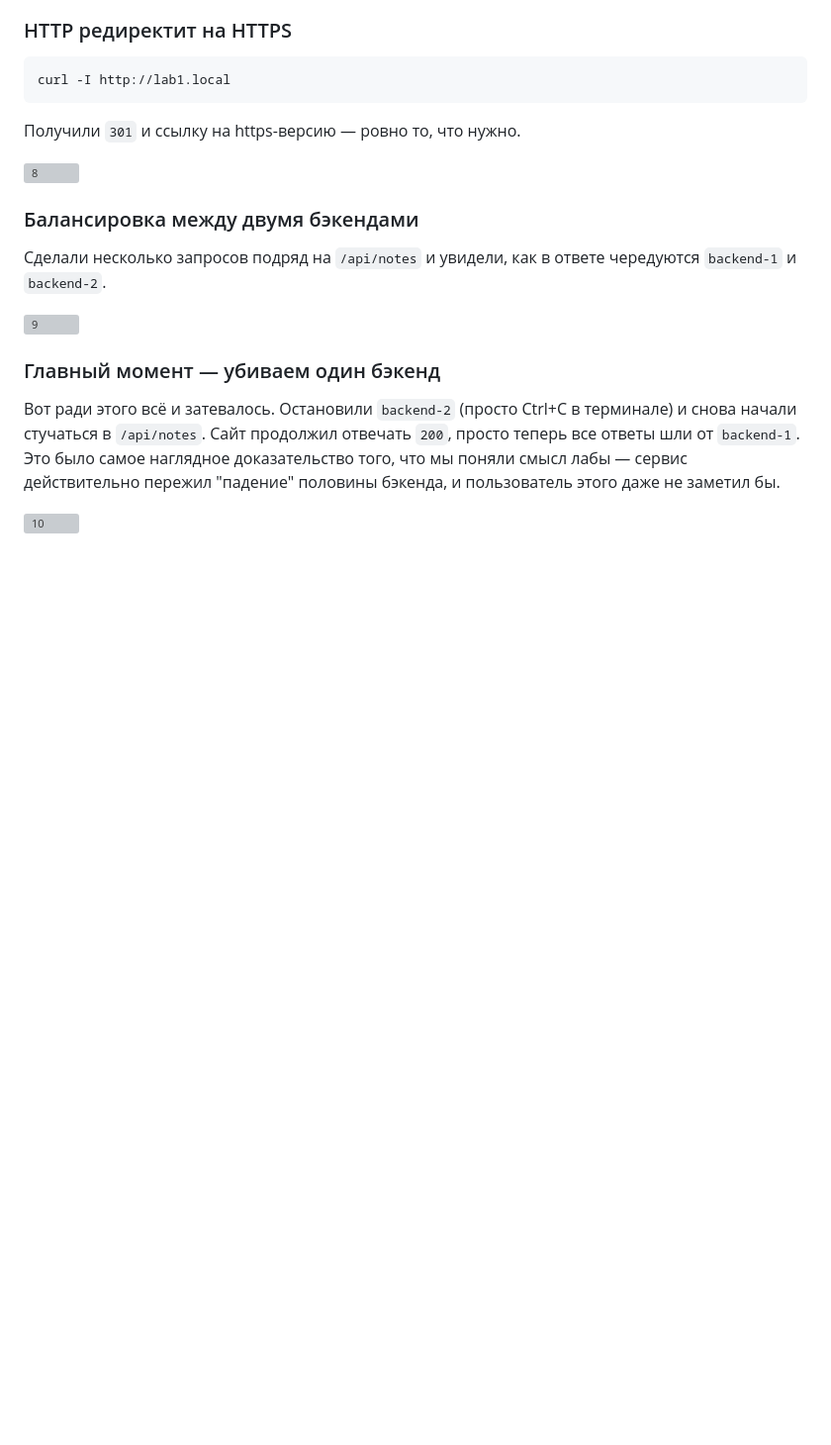
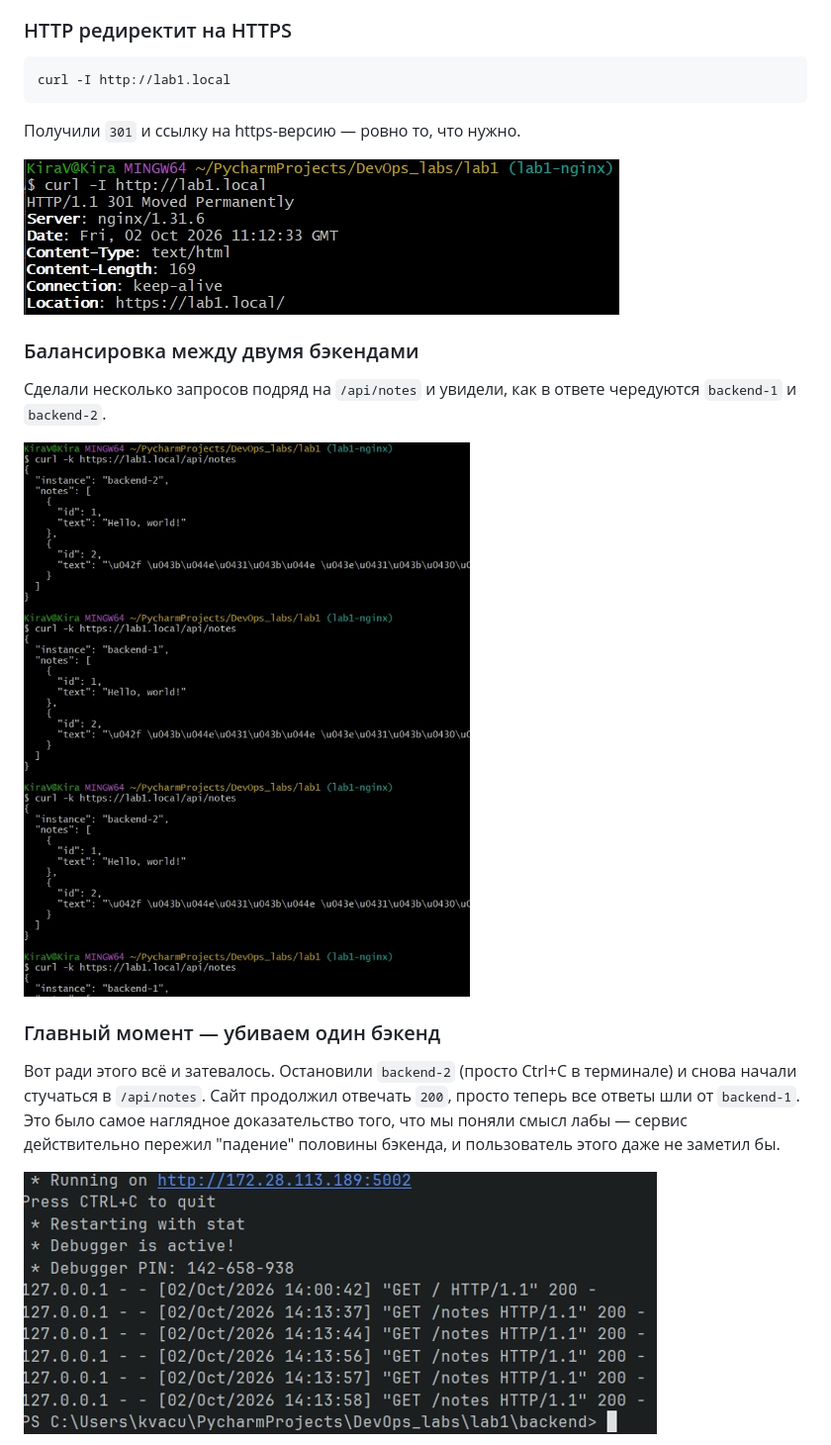
Before and after one commit to julliettta/DevOps_labs, a Markdown page: lab1/report.md, the part around one of its changes. Shown at 99% size. Drawn GitHub-style; blank space fills up the shorter version; grey boxes are pictures that could not be loaded.

````diff
--- a/lab1/report.md
+++ b/lab1/report.md
@@ -102,14 +102,14 @@ curl -I http://lab1.local
 ```
 Получили `301` и ссылку на https-версию — ровно то, что нужно.
 
-![8](screenshots/10.png)
+![8](screenshots/10.jpg)
 
 ### Балансировка между двумя бэкендами
 
 Сделали несколько запросов подряд на `/api/notes` и увидели, как в ответе
 чередуются `backend-1` и `backend-2`.
 
-![9](screenshots/11.png)
+![9](screenshots/11.jpg)
 
 ### Главный момент — убиваем один бэкенд
 
@@ -120,5 +120,5 @@ curl -I http://lab1.local
 действительно пережил "падение" половины бэкенда, и пользователь этого
 даже не заметил бы.
 
-![10](screenshots/12.png)
+![10](screenshots/12.jpg)
 
````
Also changed, not shown: other parts of lab1/report.md (+7 -7 lines).
